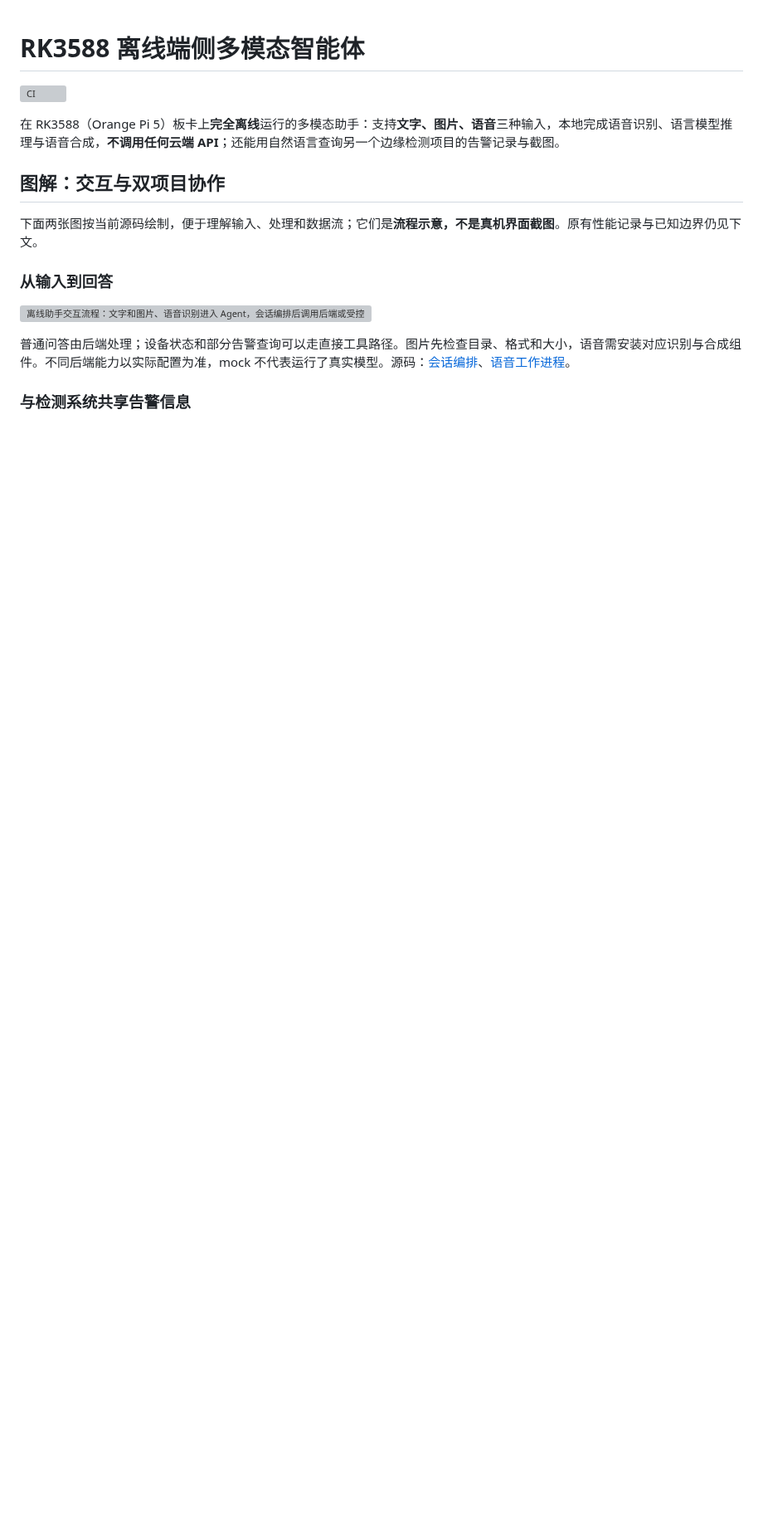
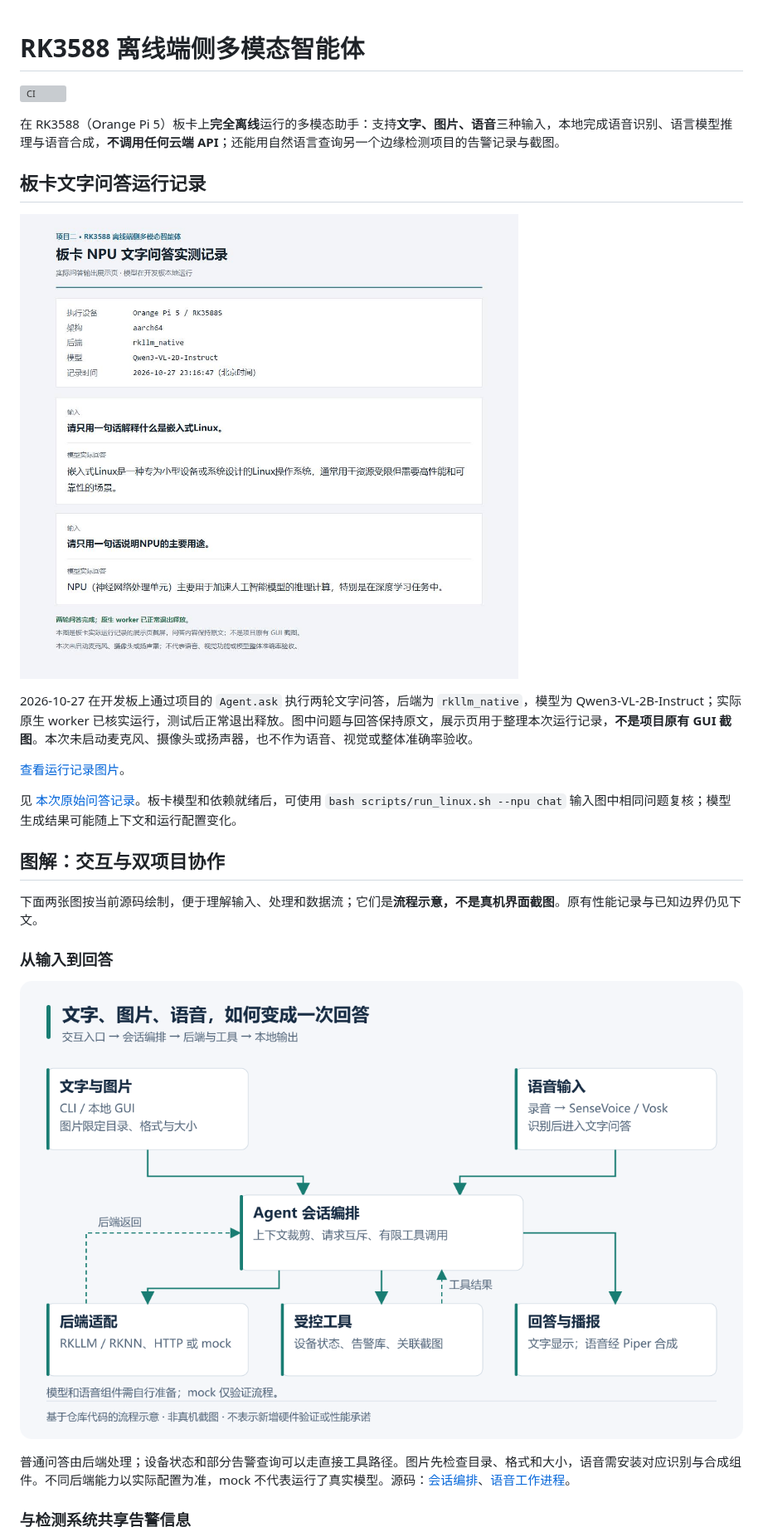
Before and after one commit to 3355-del/rk3588-offline-agent, a Markdown page: README.md, the part around one of its changes. Shown at 83% size. Rendered like a GitHub page; pictures changed too: docs/images/interaction-flow.png (added); blank space fills up the shorter version; grey boxes are pictures that could not be loaded.

```diff
--- a/README.md
+++ b/README.md
@@ -3,6 +3,16 @@
 [![CI](https://github.com/3355-del/rk3588-offline-agent/actions/workflows/ci.yml/badge.svg)](https://github.com/3355-del/rk3588-offline-agent/actions/workflows/ci.yml)
 
 在 RK3588（Orange Pi 5）板卡上**完全离线**运行的多模态助手：支持**文字、图片、语音**三种输入，本地完成语音识别、语言模型推理与语音合成，**不调用任何云端 API**；还能用自然语言查询另一个边缘检测项目的告警记录与截图。
+
+## 板卡文字问答运行记录
+
+![项目二在Orange Pi 5上通过rkllm_native执行的两轮真实文字问答记录](docs/images/board-npu-text-run.jpg)
+
+2026-10-27 在开发板上通过项目的 `Agent.ask` 执行两轮文字问答，后端为 `rkllm_native`，模型为 Qwen3-VL-2B-Instruct；实际原生 worker 已核实运行，测试后正常退出释放。图中问题与回答保持原文，展示页用于整理本次运行记录，**不是项目原有 GUI 截图**。本次未启动麦克风、摄像头或扬声器，也不作为语音、视觉或整体准确率验收。
+
+[查看运行记录图片](docs/images/board-npu-text-run.jpg)。
+
+见 [本次原始问答记录](docs/board-text-run-20261027.json)。板卡模型和依赖就绪后，可使用 `bash scripts/run_linux.sh --npu chat` 输入图中相同问题复核；模型生成结果可能随上下文和运行配置变化。
 
 ## 图解：交互与双项目协作
 
@@ -10,7 +20,7 @@
 
 ### 从输入到回答
 
-![离线助手交互流程：文字和图片、语音识别进入 Agent，会话编排后调用后端或受控工具，输出文字并可通过 Piper 播报](docs/images/interaction-flow.svg)
+![离线助手交互流程：文字和图片、语音识别进入 Agent，会话编排后调用后端或受控工具，输出文字并可通过 Piper 播报](docs/images/interaction-flow.png)
 
 普通问答由后端处理；设备状态和部分告警查询可以走直接工具路径。图片先检查目录、格式和大小，语音需安装对应识别与合成组件。不同后端能力以实际配置为准，mock 不代表运行了真实模型。源码：[会话编排](edge_agent/agent.py)、[语音工作进程](edge_agent/voice_worker.py)。
 
```
Also changed, not shown: other parts of README.md (+2 -10 lines), docs/architecture.png (added), docs/images/project-cooperation.png (added).
